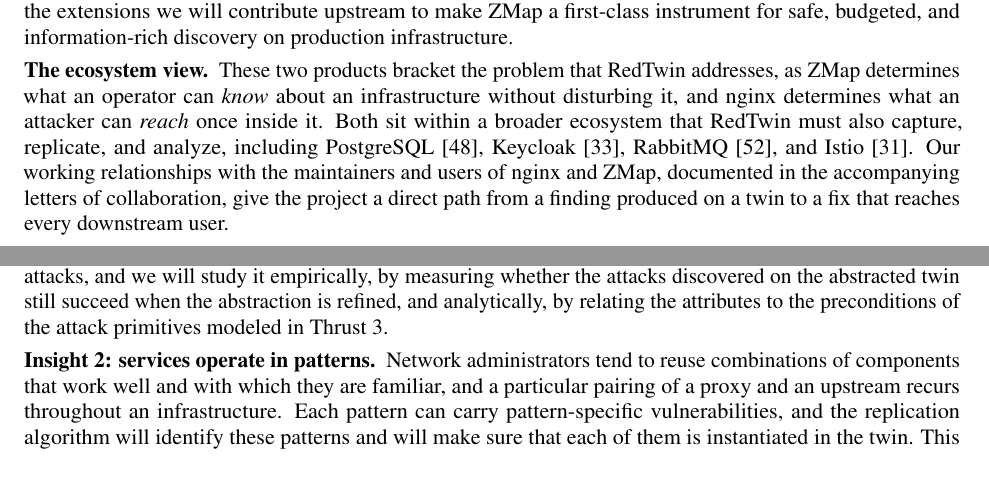
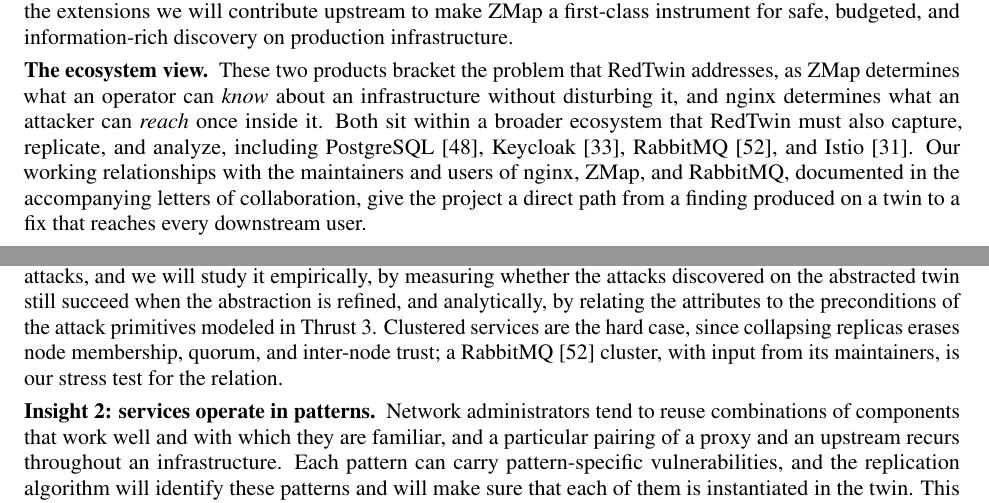
Before and after one commit to giovannivigna/redtwin_pesose, a LaTeX document (main.tex, which reads sections/02_target_ecosystem.tex, sections/05_research_thrusts.tex): two parts of pages 4 and 8 of 21, joined at a grey line, cut so that both start at the same text, the shorter picture padded with empty space. Compiled offline with pdfLaTeX.

Commit message:
Added RabbitMQ

```diff
--- a/sections/02_target_ecosystem.tex
+++ b/sections/02_target_ecosystem.tex
@@ -62,4 +62,4 @@
 disturbing it, and nginx determines what an attacker can \emph{reach} once
 inside it. Both sit within a broader ecosystem that \sysname must also
 capture, replicate, and analyze, including PostgreSQL~\cite{postgresql}, Keycloak~\cite{keycloak},
-RabbitMQ~\cite{rabbitmq}, and Istio~\cite{istio}. Our working relationships with the maintainers and users of nginx and ZMap, documented in the accompanying letters of collaboration, give the project a direct path from a finding produced on a twin to a fix that reaches every downstream user.
+RabbitMQ~\cite{rabbitmq}, and Istio~\cite{istio}. Our working relationships with the maintainers and users of nginx, ZMap, and RabbitMQ, documented in the accompanying letters of collaboration, give the project a direct path from a finding produced on a twin to a fix that reaches every downstream user.
--- a/sections/05_research_thrusts.tex
+++ b/sections/05_research_thrusts.tex
@@ -150,7 +150,10 @@
 study it empirically, by measuring whether the attacks discovered on the
 abstracted twin still succeed when the abstraction is refined, and
 analytically, by relating the attributes to the preconditions of the attack
-primitives modeled in Thrust~3.
+primitives modeled in Thrust~3. Clustered services are the hard case, since
+collapsing replicas erases node membership, quorum, and inter-node trust; a
+RabbitMQ~\cite{rabbitmq} cluster, with input from its maintainers, is our
+stress test for the relation.
 
 \paragraph{Insight 2: services operate in patterns.}
 Network administrators tend to reuse combinations of components that work
```
Also changed, not shown: main.pdf.
